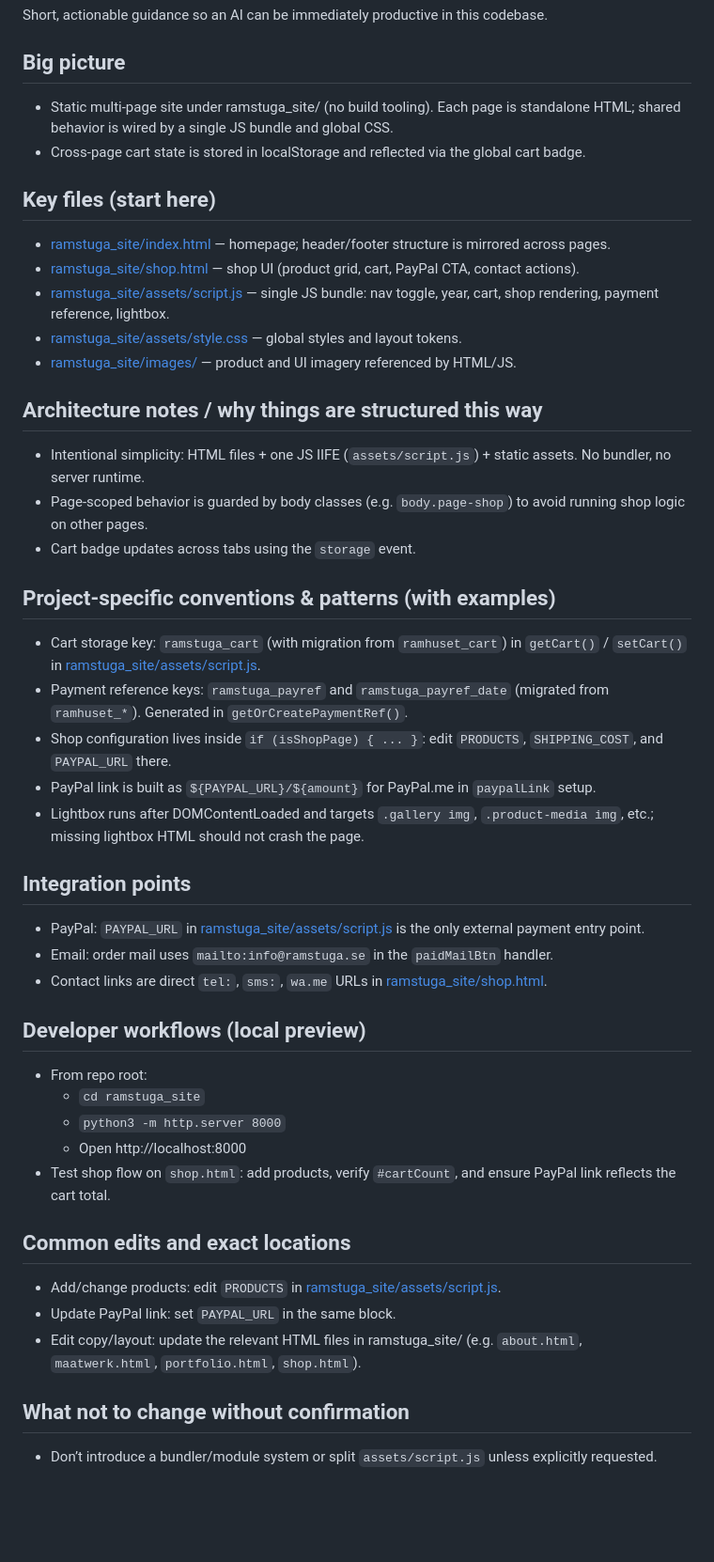
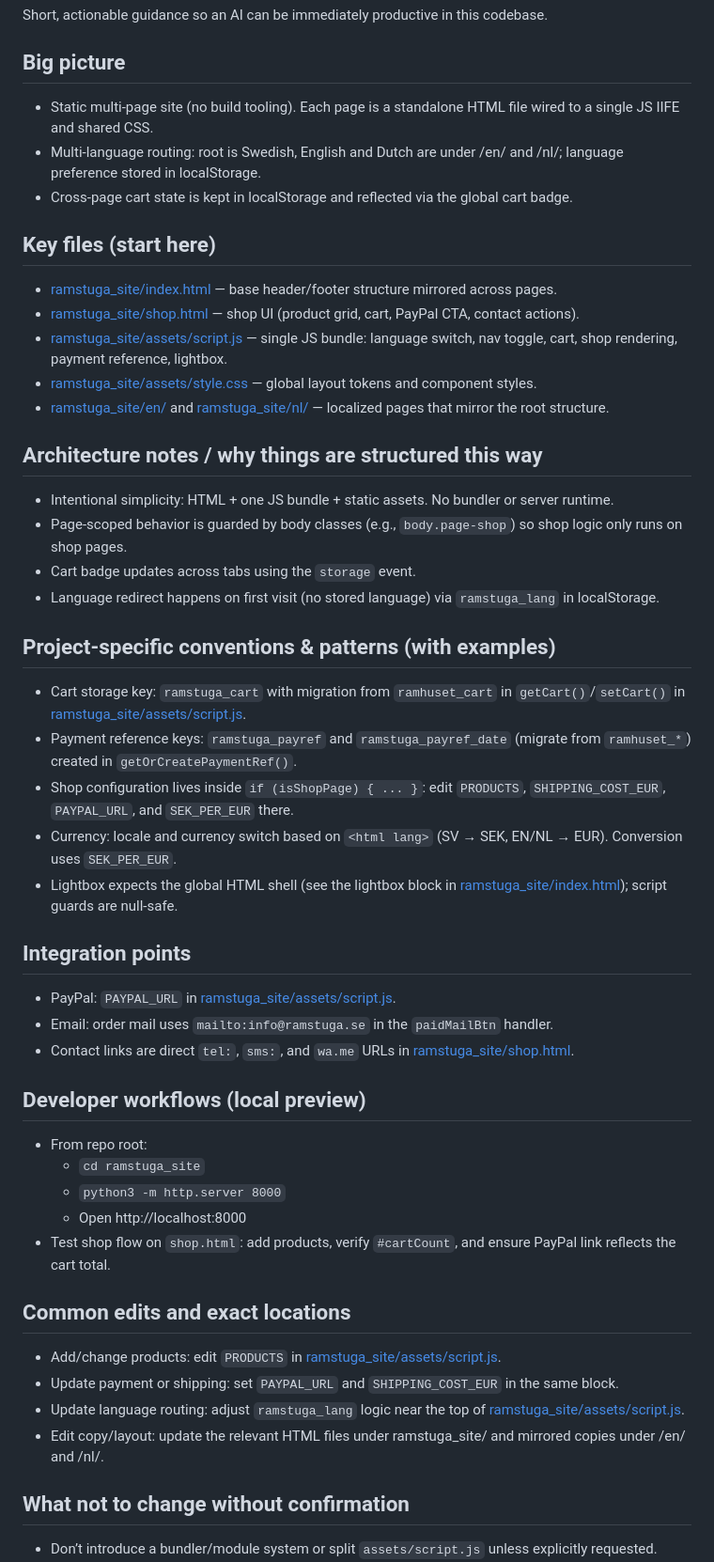
Before and after one commit to NicoOnPoint/ramstuga_site, a Markdown page: .github/copilot-instructions.md, the part around the change. Shown at 94% size. Rendered like a GitHub page; blank space fills up the shorter version.

```diff
--- a/.github/copilot-instructions.md
+++ b/.github/copilot-instructions.md
@@ -3,44 +3,47 @@
 Short, actionable guidance so an AI can be immediately productive in this codebase.
 
 ## Big picture
-- Static multi-page site under ramstuga_site/ (no build tooling). Each page is standalone HTML; shared behavior is wired by a single JS bundle and global CSS.
-- Cross-page cart state is stored in localStorage and reflected via the global cart badge.
+- Static multi-page site (no build tooling). Each page is a standalone HTML file wired to a single JS IIFE and shared CSS.
+- Multi-language routing: root is Swedish, English and Dutch are under /en/ and /nl/; language preference stored in localStorage.
+- Cross-page cart state is kept in localStorage and reflected via the global cart badge.
 
 ## Key files (start here)
-- [ramstuga_site/index.html](ramstuga_site/index.html) — homepage; header/footer structure is mirrored across pages.
+- [ramstuga_site/index.html](ramstuga_site/index.html) — base header/footer structure mirrored across pages.
 - [ramstuga_site/shop.html](ramstuga_site/shop.html) — shop UI (product grid, cart, PayPal CTA, contact actions).
-- [ramstuga_site/assets/script.js](ramstuga_site/assets/script.js) — single JS bundle: nav toggle, year, cart, shop rendering, payment reference, lightbox.
-- [ramstuga_site/assets/style.css](ramstuga_site/assets/style.css) — global styles and layout tokens.
-- [ramstuga_site/images/](ramstuga_site/images/) — product and UI imagery referenced by HTML/JS.
+- [ramstuga_site/assets/script.js](ramstuga_site/assets/script.js) — single JS bundle: language switch, nav toggle, cart, shop rendering, payment reference, lightbox.
+- [ramstuga_site/assets/style.css](ramstuga_site/assets/style.css) — global layout tokens and component styles.
+- [ramstuga_site/en/](ramstuga_site/en/) and [ramstuga_site/nl/](ramstuga_site/nl/) — localized pages that mirror the root structure.
 
 ## Architecture notes / why things are structured this way
-- Intentional simplicity: HTML files + one JS IIFE (`assets/script.js`) + static assets. No bundler, no server runtime.
-- Page-scoped behavior is guarded by body classes (e.g. `body.page-shop`) to avoid running shop logic on other pages.
+- Intentional simplicity: HTML + one JS bundle + static assets. No bundler or server runtime.
+- Page-scoped behavior is guarded by body classes (e.g., `body.page-shop`) so shop logic only runs on shop pages.
 - Cart badge updates across tabs using the `storage` event.
+- Language redirect happens on first visit (no stored language) via `ramstuga_lang` in localStorage.
 
 ## Project-specific conventions & patterns (with examples)
-- Cart storage key: `ramstuga_cart` (with migration from `ramhuset_cart`) in `getCart()` / `setCart()` in [ramstuga_site/assets/script.js](ramstuga_site/assets/script.js).
-- Payment reference keys: `ramstuga_payref` and `ramstuga_payref_date` (migrated from `ramhuset_*`). Generated in `getOrCreatePaymentRef()`.
-- Shop configuration lives inside `if (isShopPage) { ... }`: edit `PRODUCTS`, `SHIPPING_COST`, and `PAYPAL_URL` there.
-- PayPal link is built as `${PAYPAL_URL}/${amount}` for PayPal.me in `paypalLink` setup.
-- Lightbox runs after DOMContentLoaded and targets `.gallery img`, `.product-media img`, etc.; missing lightbox HTML should not crash the page.
+- Cart storage key: `ramstuga_cart` with migration from `ramhuset_cart` in `getCart()`/`setCart()` in [ramstuga_site/assets/script.js](ramstuga_site/assets/script.js).
+- Payment reference keys: `ramstuga_payref` and `ramstuga_payref_date` (migrate from `ramhuset_*`) created in `getOrCreatePaymentRef()`.
+- Shop configuration lives inside `if (isShopPage) { ... }`: edit `PRODUCTS`, `SHIPPING_COST_EUR`, `PAYPAL_URL`, and `SEK_PER_EUR` there.
+- Currency: locale and currency switch based on `<html lang>` (SV → SEK, EN/NL → EUR). Conversion uses `SEK_PER_EUR`.
+- Lightbox expects the global HTML shell (see the lightbox block in [ramstuga_site/index.html](ramstuga_site/index.html)); script guards are null-safe.
 
 ## Integration points
-- PayPal: `PAYPAL_URL` in [ramstuga_site/assets/script.js](ramstuga_site/assets/script.js) is the only external payment entry point.
+- PayPal: `PAYPAL_URL` in [ramstuga_site/assets/script.js](ramstuga_site/assets/script.js).
 - Email: order mail uses `mailto:info@ramstuga.se` in the `paidMailBtn` handler.
-- Contact links are direct `tel:`, `sms:`, `wa.me` URLs in [ramstuga_site/shop.html](ramstuga_site/shop.html).
+- Contact links are direct `tel:`, `sms:`, and `wa.me` URLs in [ramstuga_site/shop.html](ramstuga_site/shop.html).
 
 ## Developer workflows (local preview)
 - From repo root:
-	- `cd ramstuga_site`
-	- `python3 -m http.server 8000`
-	- Open http://localhost:8000
+  - `cd ramstuga_site`
+  - `python3 -m http.server 8000`
+  - Open http://localhost:8000
 - Test shop flow on `shop.html`: add products, verify `#cartCount`, and ensure PayPal link reflects the cart total.
 
 ## Common edits and exact locations
 - Add/change products: edit `PRODUCTS` in [ramstuga_site/assets/script.js](ramstuga_site/assets/script.js).
-- Update PayPal link: set `PAYPAL_URL` in the same block.
-- Edit copy/layout: update the relevant HTML files in ramstuga_site/ (e.g. `about.html`, `maatwerk.html`, `portfolio.html`, `shop.html`).
+- Update payment or shipping: set `PAYPAL_URL` and `SHIPPING_COST_EUR` in the same block.
+- Update language routing: adjust `ramstuga_lang` logic near the top of [ramstuga_site/assets/script.js](ramstuga_site/assets/script.js).
+- Edit copy/layout: update the relevant HTML files under ramstuga_site/ and mirrored copies under /en/ and /nl/.
 
 ## What not to change without confirmation
 - Don’t introduce a bundler/module system or split `assets/script.js` unless explicitly requested.
```
